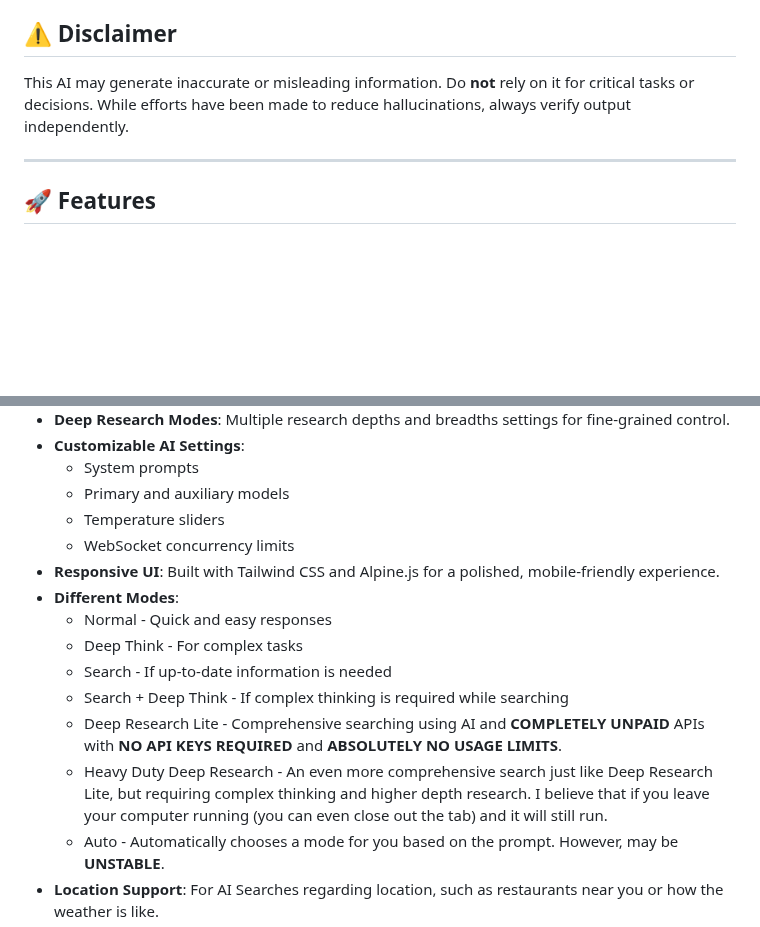
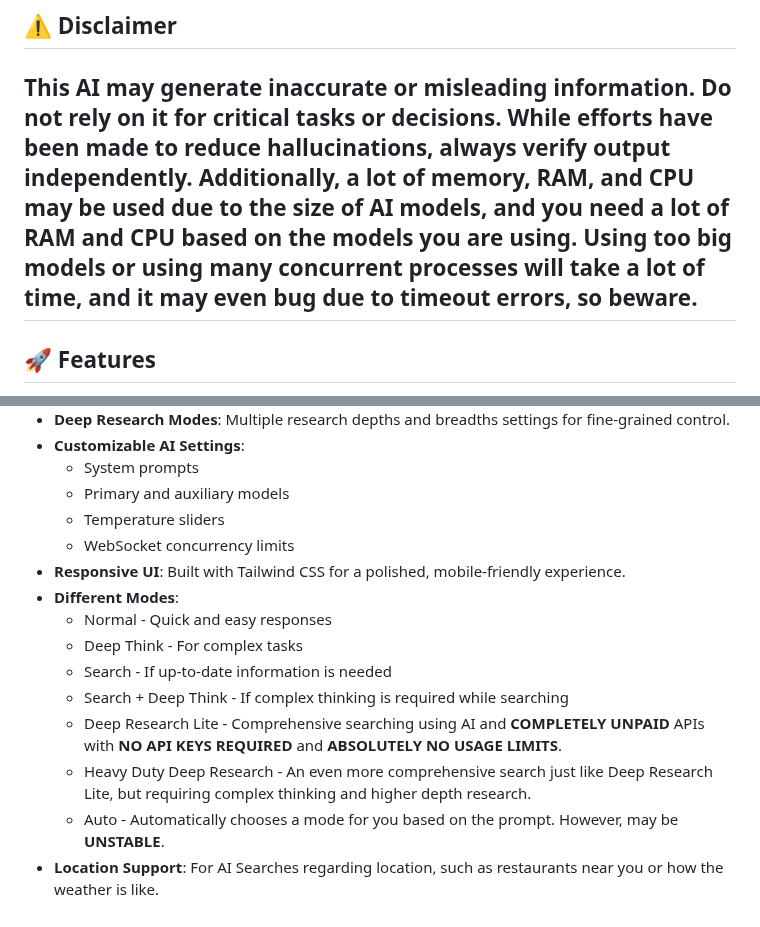
Before and after one commit to crazystuffxyz/Crazy-Deep-Research-GPT, a Markdown page: README.md, 2 parts joined by grey strips. Rendered like a GitHub page; blank space fills up the shorter version.

```diff
--- a/README.md
+++ b/README.md
@@ -17,7 +17,7 @@ A hyper-functional, completely free, sleek, web‑based personal AI interface po
 ## ⚠️ Disclaimer
 
 This AI may generate inaccurate or misleading information. Do **not** rely on it for critical tasks or decisions. While efforts have been made to reduce hallucinations, always verify output independently.
-
+Additionally, a lot of memory, RAM, and CPU may be used due to the size of AI models, and you need a lot of RAM and CPU based on the models you are using. Using too big models or using many concurrent processes will take a lot of time, and it may even bug due to timeout errors, so beware.
 ---
 
 ## 🚀 Features
@@ -30,14 +30,14 @@ This AI may generate inaccurate or misleading information. Do **not** rely on it
   - Primary and auxiliary models
   - Temperature sliders
   - WebSocket concurrency limits
-- **Responsive UI**: Built with Tailwind CSS and Alpine.js for a polished, mobile‑friendly experience.
+- **Responsive UI**: Built with Tailwind CSS for a polished, mobile‑friendly experience.
 - **Different Modes**:
   - Normal - Quick and easy responses
   - Deep Think - For complex tasks
   - Search - If up-to-date information is needed
   - Search + Deep Think - If complex thinking is required while searching
   - Deep Research Lite - Comprehensive searching using AI and <strong>COMPLETELY UNPAID</strong> APIs with <strong>NO API KEYS REQUIRED</strong> and <strong>ABSOLUTELY NO USAGE LIMITS</strong>.
-  - Heavy Duty Deep Research - An even more comprehensive search just like Deep Research Lite, but requiring complex thinking and higher depth research. I believe that if you leave your computer running (you can even close out the tab) and it will still run.
+  - Heavy Duty Deep Research - An even more comprehensive search just like Deep Research Lite, but requiring complex thinking and higher depth research.
   - Auto - Automatically chooses a mode for you based on the prompt. However, may be <strong>UNSTABLE</strong>.
 - **Location Support**: For AI Searches regarding location, such as restaurants near you or how the weather is like.
 - **No Tracking**: All of the AI's used here are completely local, meaning that there is absolutely no tracking (except for maybe google searches, as it is a network request; maybe your ISP can see what the AI searched up but doesn't know it was an AI).
```
